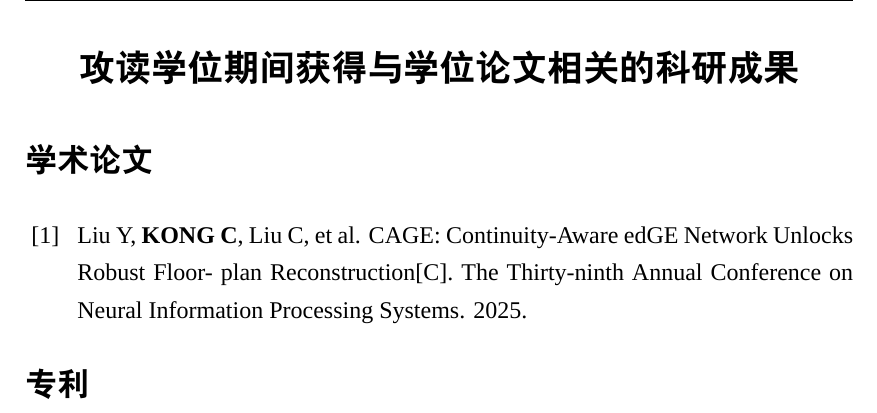
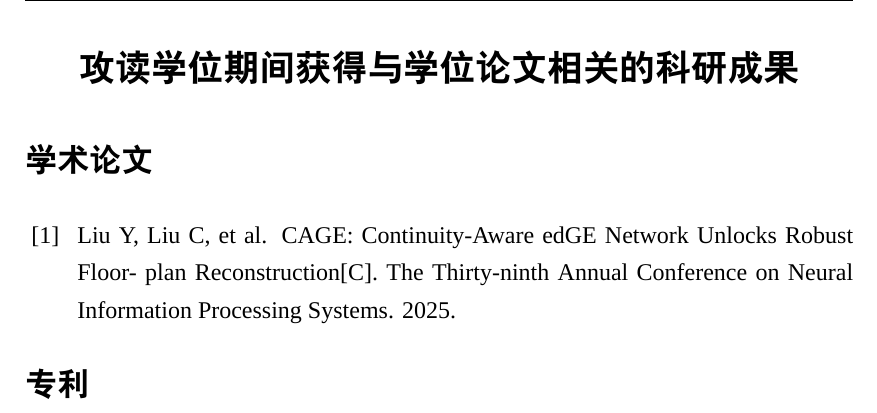
Before and after one commit to Wangbohan-x/WHUT_CS_master, a LaTeX thesis (main.tex, which reads chap/Achievements.tex): part of page 16 of 16, cut so that both start at the same text. Compiled offline with XeLaTeX; a missing font is replaced by an installed copy or a similar font.

Commit message:
调整模板示例

```diff
--- a/chap/Achievements.tex
+++ b/chap/Achievements.tex
@@ -2,7 +2,7 @@
 \section*{学术论文}
 \sloppy %{\zihao{5}
 \begin{enumerate}[ {[}1{]} ]
-\item Liu Y, \textbf{KONG C}, Liu C, et al. CAGE: Continuity-Aware edGE Network Unlocks Robust Floor-
+\item Liu Y, Liu C, et al. CAGE: Continuity-Aware edGE Network Unlocks Robust Floor-
 plan Reconstruction[C]. The Thirty-ninth Annual Conference on Neural Information Processing Systems. 2025.
 \end{enumerate}
 %}
```
Also changed, not shown: main.pdf.
